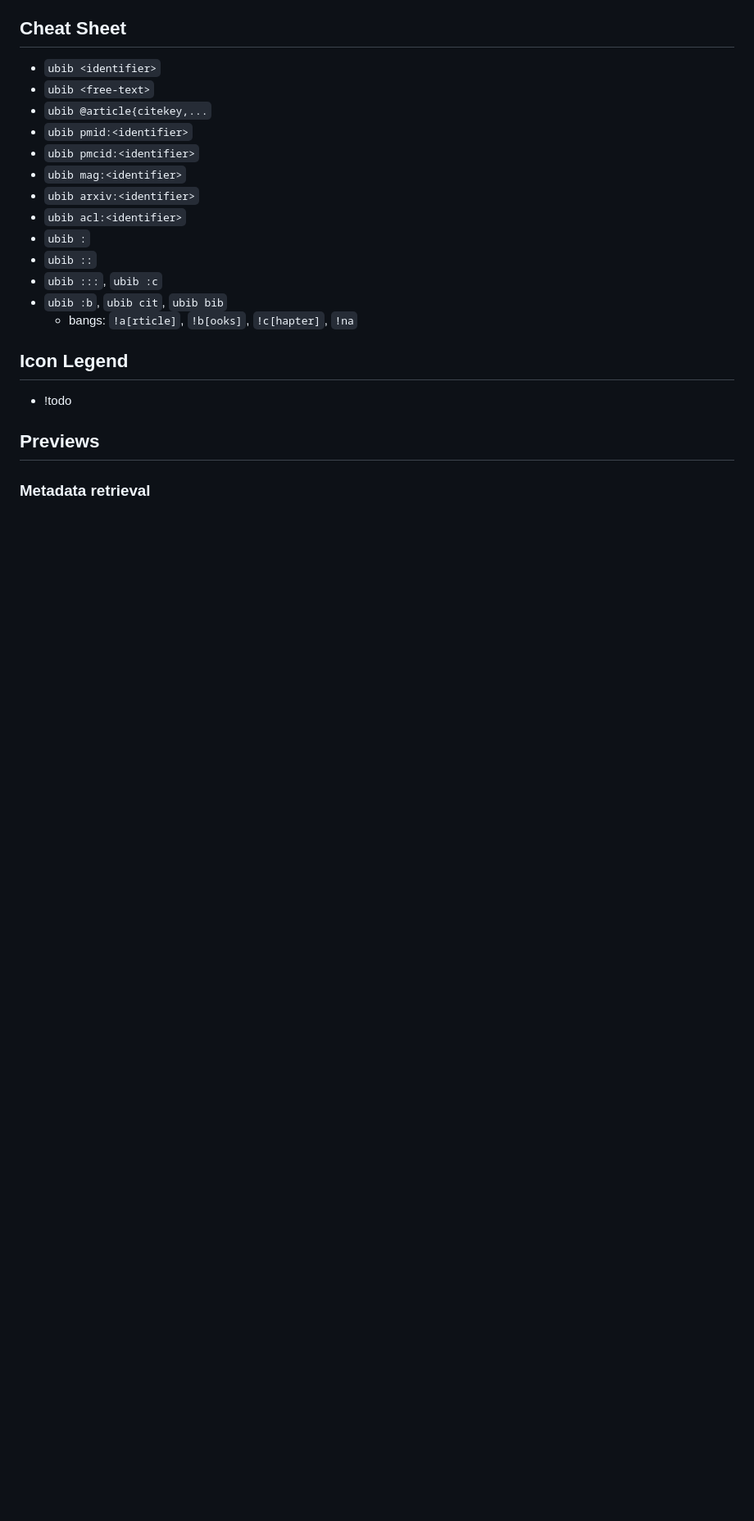
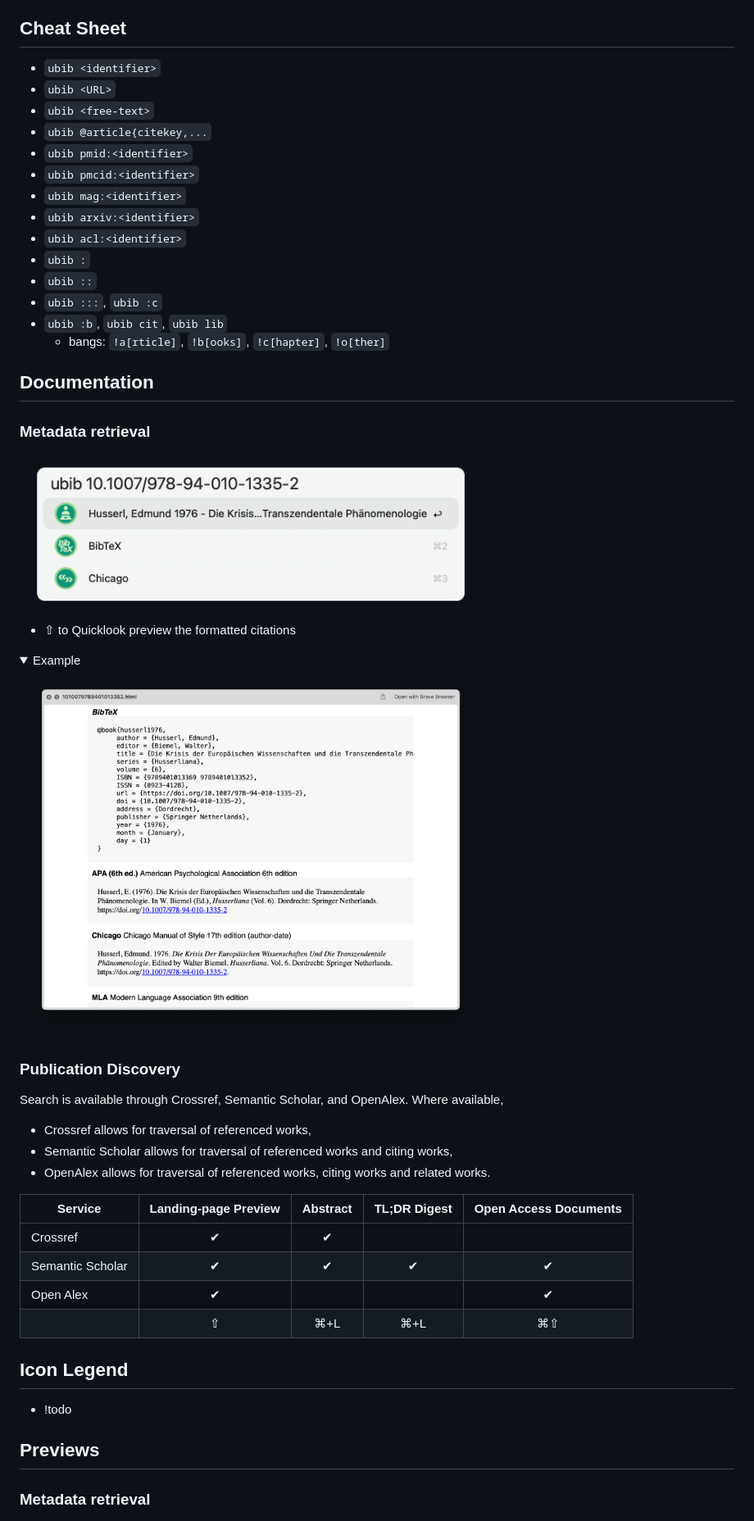
Before and after one commit to zeitlings/ubib, a Markdown page: README.md, the part around the change. Shown at 82% size. Rendered like a GitHub page; pictures changed too: assets/img/ubib.prev.1.gif (added); folded sections open; blank space fills up the shorter version.

```diff
--- a/README.md
+++ b/README.md
@@ -24,6 +24,7 @@ The project combines the APIs of Crossref, Semantic Scholar, OpenAlex, OpenLibra
 ## Cheat Sheet
 
 - `ubib <identifier>`
+- `ubib <URL>`
 - `ubib <free-text>`
 - `ubib @article{citekey,...`
 - `ubib pmid:<identifier>`
@@ -34,8 +35,38 @@ The project combines the APIs of Crossref, Semantic Scholar, OpenAlex, OpenLibra
 - `ubib :`
 - `ubib ::`
 - `ubib :::`, `ubib :c`
-- `ubib :b`, `ubib cit`, `ubib bib`
-  - bangs: `!a[rticle]`, `!b[ooks]`, `!c[hapter]`, `!na`
+- `ubib :b`, `ubib cit`, `ubib lib`
+  - bangs: `!a[rticle]`, `!b[ooks]`, `!c[hapter]`, `!o[ther]`
+
+## Documentation
+
+### Metadata retrieval
+
+<img src="assets/img/ubib.prev.1.gif" width="564px" />
+
+- <kbr>⇧</kbr> to Quicklook preview the formatted citations
+
+<details>
+  <summary>Example</summary>
+  <img src="assets/img/preview.rendered.png" width="564px" />
+</details>
+
+### Publication Discovery
+
+Search is available through Crossref, Semantic Scholar, and OpenAlex. Where available,
+- Crossref allows for traversal of referenced works,
+- Semantic Scholar allows for traversal of referenced works and citing works,
+- OpenAlex allows for traversal of referenced works, citing works and related works.
+
+
+| Service          	| Landing-page Preview 	| Abstract 	| TL;DR Digest 	| Open Access Documents 	|
+|------------------	|:--------------------:	|:--------:	|:------------:	|:---------------------:	|
+| Crossref         	|           ✔︎          	|     ✔︎    	|              	|                       	|
+| Semantic Scholar 	|           ✔︎          	|     ✔︎    	|       ✔︎      	|           ✔︎           	|
+| Open Alex        	|           ✔︎          	|          	|              	|           ✔︎           	|
+|                  	|           ⇧          	|    ⌘+L   	|      ⌘+L     	|           ⌘⇧          	|
+
+
 
 ## Icon Legend
 
```
